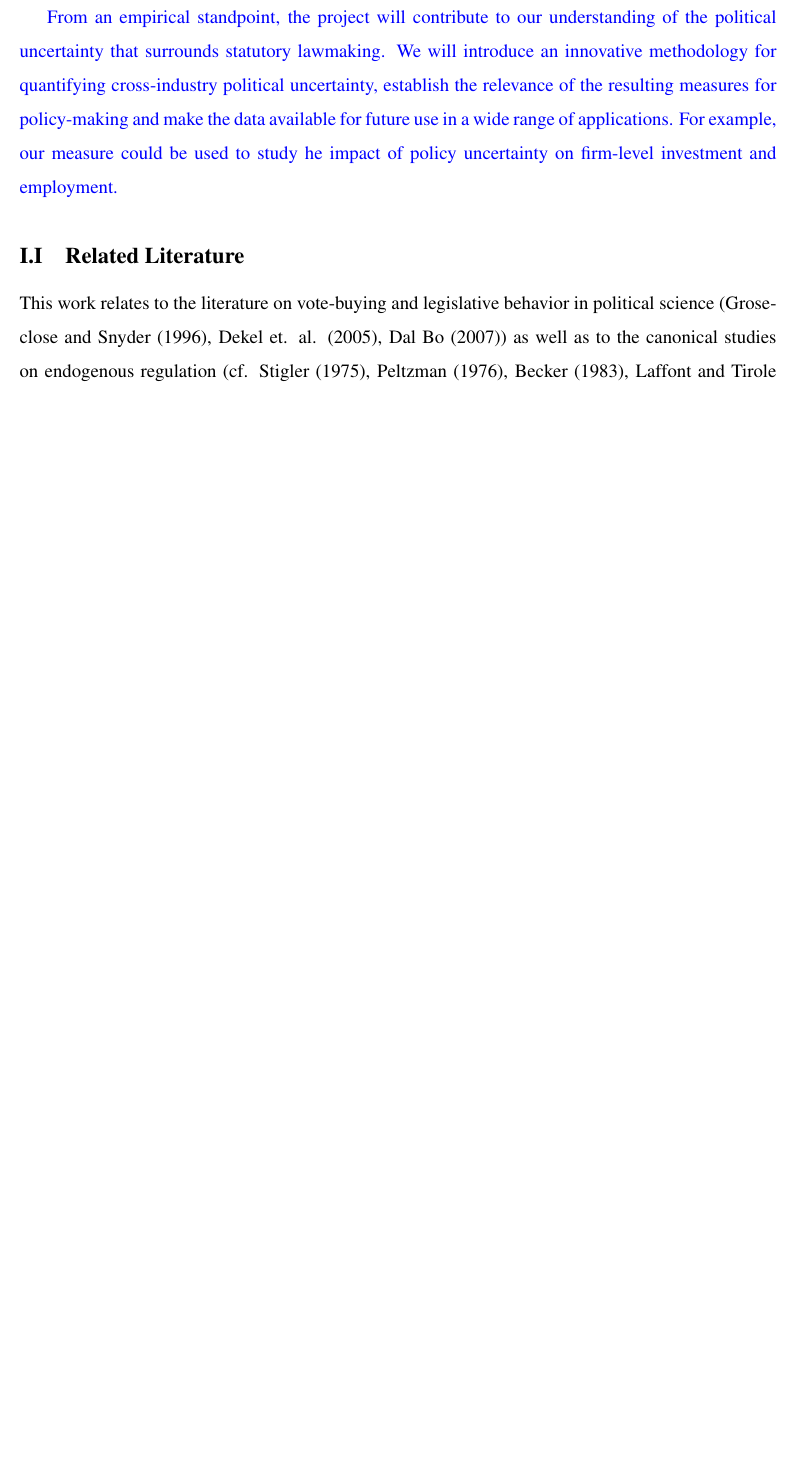
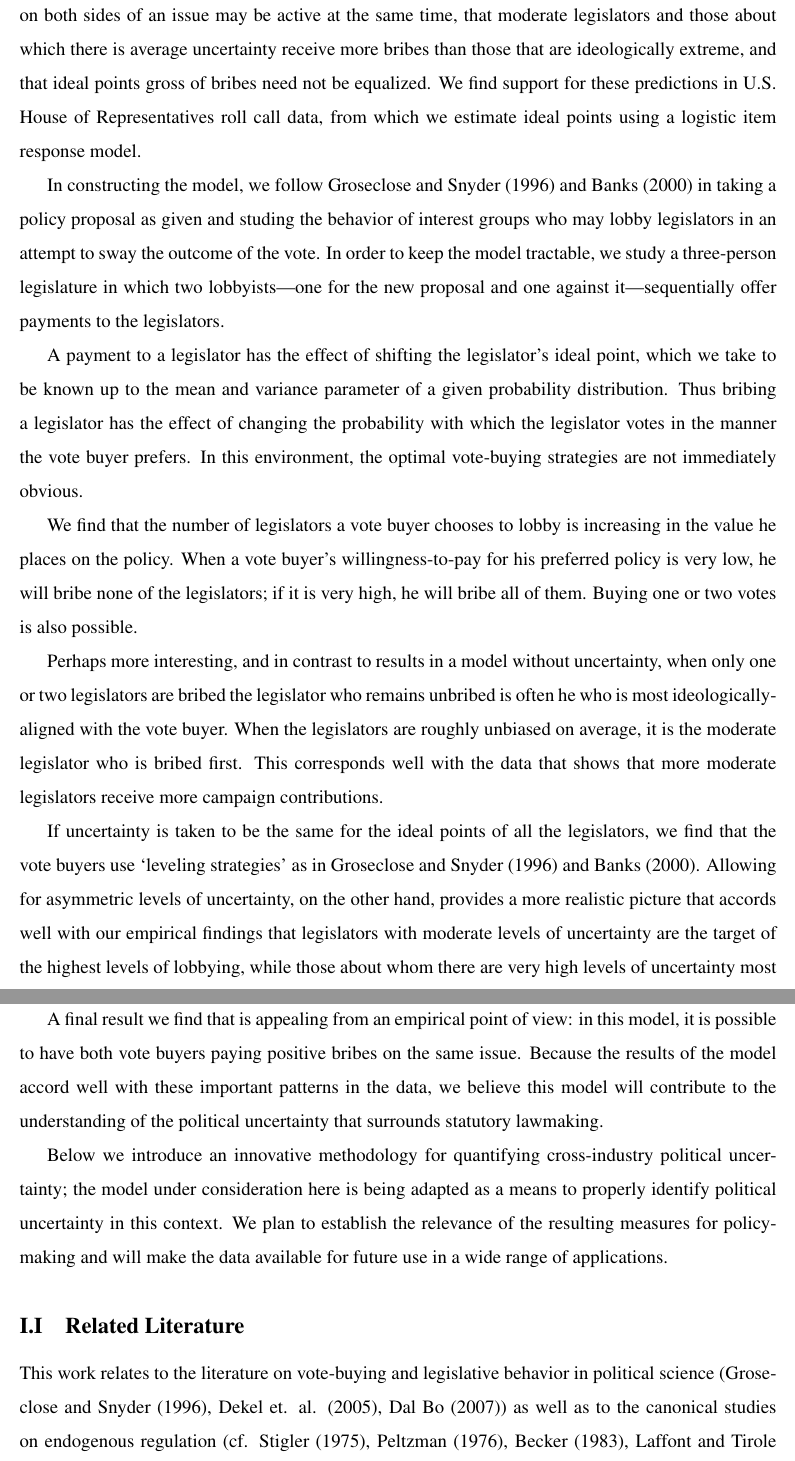
Before and after one commit to JorgeValde/political-uncertainty, a LaTeX document (draft.tex): part of page 2 of 21 before the commit and two parts of pages 2 and 3 of 22 after it, the two joined at a grey line, cut at the place of the change, the shorter picture padded with empty space. Compiled offline with pdfLaTeX.

Commit message:
first shot at intro

```diff
--- a/draft.tex
+++ b/draft.tex
@@ -77 +77,2 @@ bookmarksopen=true]{hyperref}
 
+We solve a model of vote buying in which there is uncertainty about the ideological positions of legislators with information about this uncertainty symmetric among all players. This model is able to describe some realistic aspects of lobbying and voting behavior: for instance, it predicts that lobbyists on both sides of an issue may be active at the same time, that moderate legislators and those about which there is average uncertainty receive more bribes than those that are ideologically extreme, and that ideal points gross of bribes need not be equalized. We find support for these predictions in U.S. House of Representatives roll call data, from which we estimate ideal points using a logistic item response model.
@@ -79,5 +79,17 @@ bookmarksopen=true]{hyperref}
 
-\textcolor{blue}{From an empirical standpoint, the project will contribute to our understanding of the political uncertainty that surrounds statutory lawmaking. We will introduce an innovative methodology for quantifying cross-industry political uncertainty, establish the relevance of the resulting measures for policy-making and make the data available for future use in a wide range of applications. For example, our measure could be used to study he impact of policy uncertainty on firm-level investment and employment.}
+In constructing the model, we follow Groseclose and Snyder (1996) and Banks (2000) in taking a policy proposal as given and studing the behavior of interest groups who may lobby legislators in an attempt to sway the outcome of the vote. In order to keep the model tractable, we study a three-person legislature in which two lobbyists---one for the new proposal and one against it---sequentially offer payments to the legislators.
+
+A payment to a legislator has the effect of shifting the legislator's ideal point, which we take to be known up to the mean and variance parameter of a given probability distribution. Thus bribing a legislator has the effect of changing the probability with which the legislator votes in the manner the vote buyer prefers. In this environment, the optimal vote-buying strategies are not immediately obvious.
+
+We find that the number of legislators a vote buyer chooses to lobby is increasing in the value he places on the policy. When a vote buyer's willingness-to-pay for his preferred policy is very low, he will bribe none of the legislators; if it is very high, he will bribe all of them. Buying one or two votes is also possible.
+
+Perhaps more interesting, and in contrast to results in a model without uncertainty, when only one or two legislators are bribed the legislator who remains unbribed is often he who is most ideologically-aligned with the vote buyer. When the legislators are roughly unbiased on average, it is the moderate legislator who is bribed first. This corresponds well with the data that shows that more moderate legislators receive more campaign contributions.
+
+If uncertainty is taken to be the same for the ideal points of all the legislators, we find that the vote buyers use `leveling strategies' as in Groseclose and Snyder (1996) and Banks (2000). Allowing for asymmetric levels of uncertainty, on the other hand, provides a more realistic picture that accords well with our empirical findings that legislators with moderate levels of uncertainty are the target of the highest levels of lobbying, while those about whom there are very high levels of uncertainty most often remain unbribed.
+
+A final result we find that is appealing from an empirical point of view: in this model, it is possible to have both vote buyers paying positive bribes on the same issue. Because the results of the model accord well with these important patterns in the data, we believe this model will contribute to the understanding of the political uncertainty that surrounds statutory lawmaking.
+
+Below we introduce an innovative methodology for quantifying cross-industry political uncertainty; the model under consideration here is being adapted as a means to properly identify political uncertainty in this context. We plan to establish the relevance of the resulting measures for policy-making and will make the data available for future use in a wide range of applications.
 
 \subsection{Related Literature}
 \label{sec:lit}
```
Also changed, not shown: draft.pdf, draft.tex (3 more changed lines).
